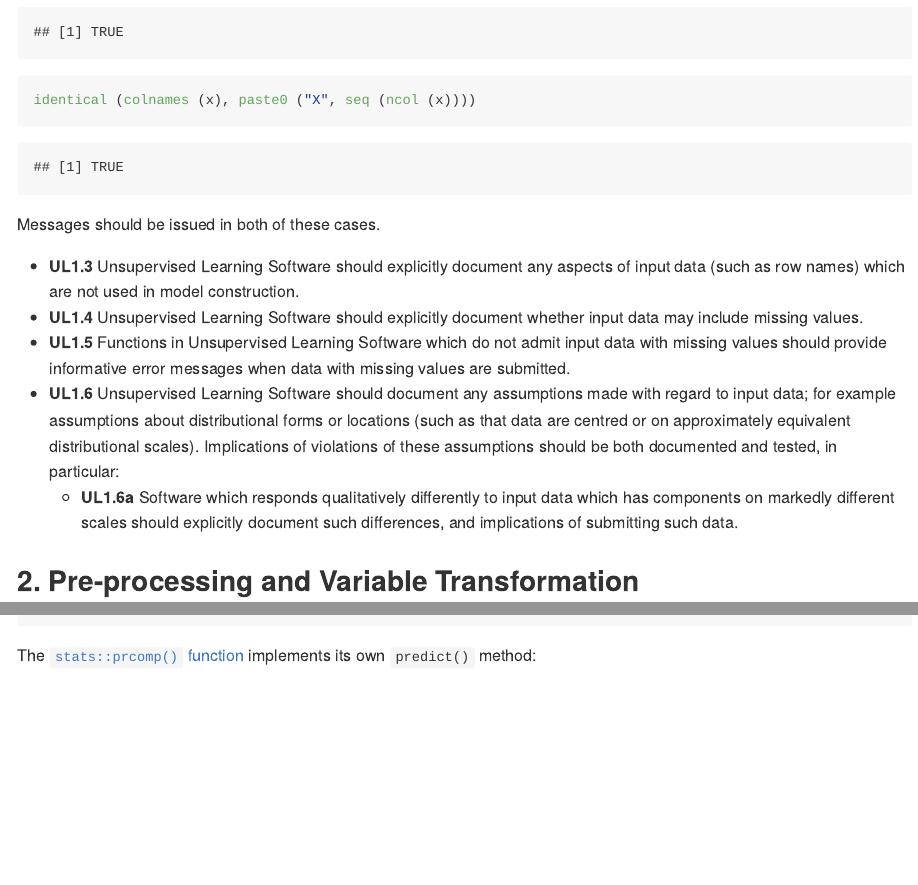
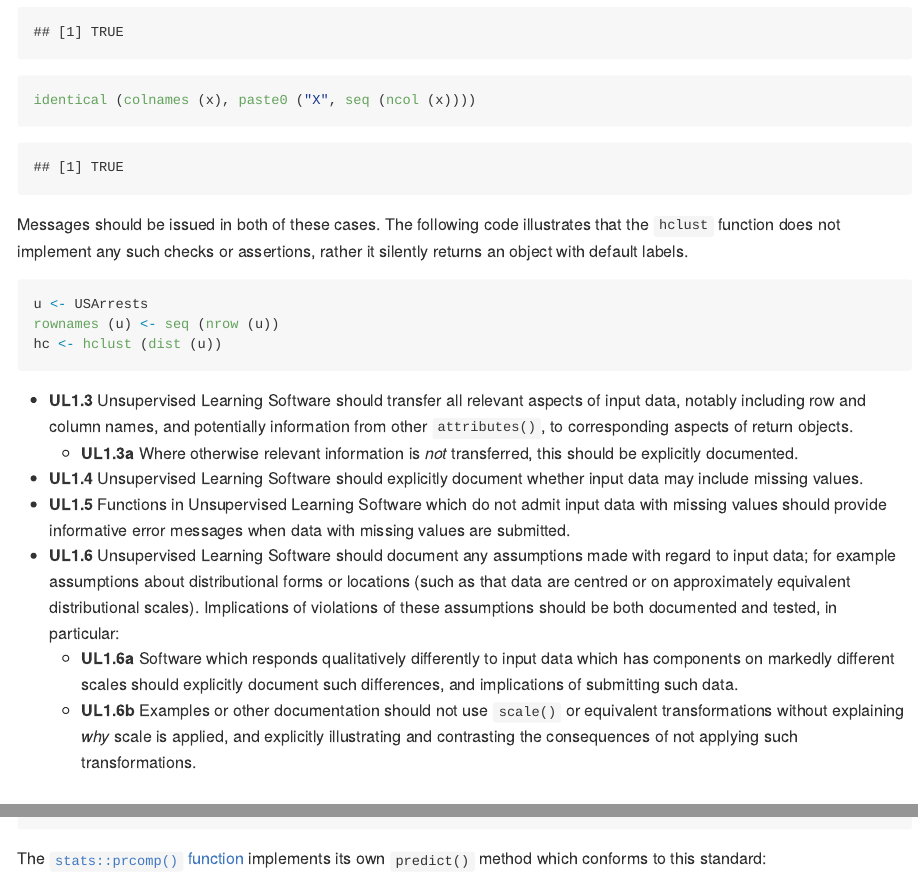
Before and after one commit to mpadge/hackmd-stat-software, an R Markdown document (unsupervised.Rmd): the page in a window 1100 px wide, from 1400 px down, and a second part further down, joined at a grey line. The pictures show the output file unsupervised.md that the author committed with the source, drawn offline in the style of GitHub.

Commit message:
add UL1.6b

````diff
--- a/unsupervised.Rmd
+++ b/unsupervised.Rmd
@@ -55,12 +55,22 @@ identical (rownames (x), as.character (seq (nrow (x))))
 identical (colnames (x), paste0 ("X", seq (ncol (x))))
 ```
 
-Messages should be issued in both of these cases.
+Messages should be issued in both of these cases. The following code
+illustrates that the `hclust` function does not implement any such checks or
+assertions, rather it silently returns an object with default labels.
 
+```{r row-col-names2}
+u <- USArrests
+rownames (u) <- seq (nrow (u))
+hc <- hclust (dist (u))
+```
 
-- **UL1.3** Unsupervised Learning Software should explicitly document any
-  aspects of input data (such as row names) which are not used in model
-  construction.
+- **UL1.3** Unsupervised Learning Software should transfer all relevant aspects
+  of input data, notably including row and column names, and potentially
+  information from other `attributes()`, to corresponding aspects of return
+  objects.
+    - **UL1.3a** Where otherwise relevant information is *not* transferred,
+      this should be explicitly documented.
 - **UL1.4** Unsupervised Learning Software should explicitly document whether
   input data may include missing values.
 - **UL1.5** Functions in Unsupervised Learning Software which do not admit
@@ -74,6 +84,10 @@ Messages should be issued in both of these cases.
     - **UL1.6a** Software which responds qualitatively differently to input
       data which has components on markedly different scales should explicitly
       document such differences, and implications of submitting such data.
+    - **UL1.6b** Examples or other documentation should not use `scale()` or
+      equivalent transformations without explaining *why* scale is applied,
+      and explicitly illustrating and contrasting the consequences of not
+      applying such transformations.
 
 
 ## 2. Pre-processing and Variable Transformation
@@ -167,7 +181,7 @@ knnClust
 
 The [`stats::prcomp()`
 function](https://stat.ethz.ch/R-manual/R-devel/library/stats/html/prcomp.html)
-implements its own `predict()` method:
+implements its own `predict()` method which conforms to this standard:
 
 ```{r predict-prcomp}
 res <- prcomp (USArrests)
````
Also changed, not shown: unsupervised.md.
